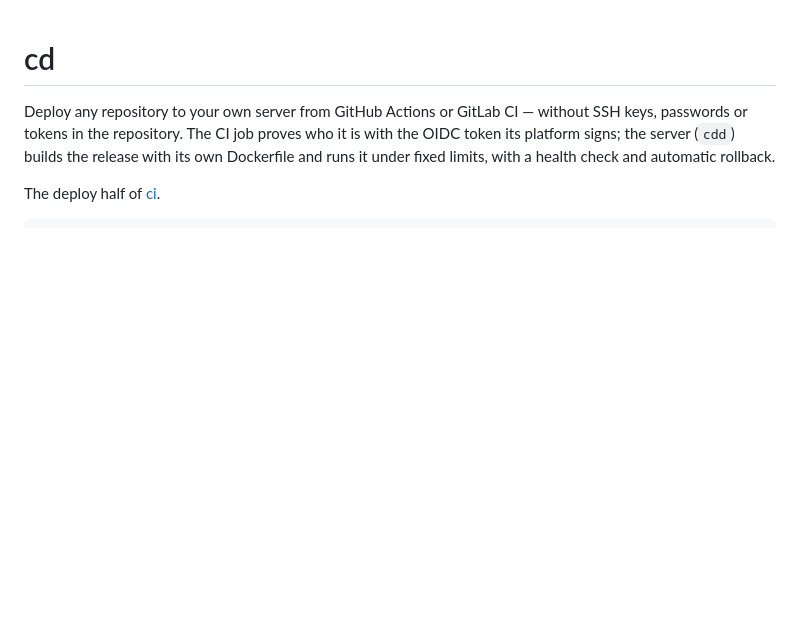
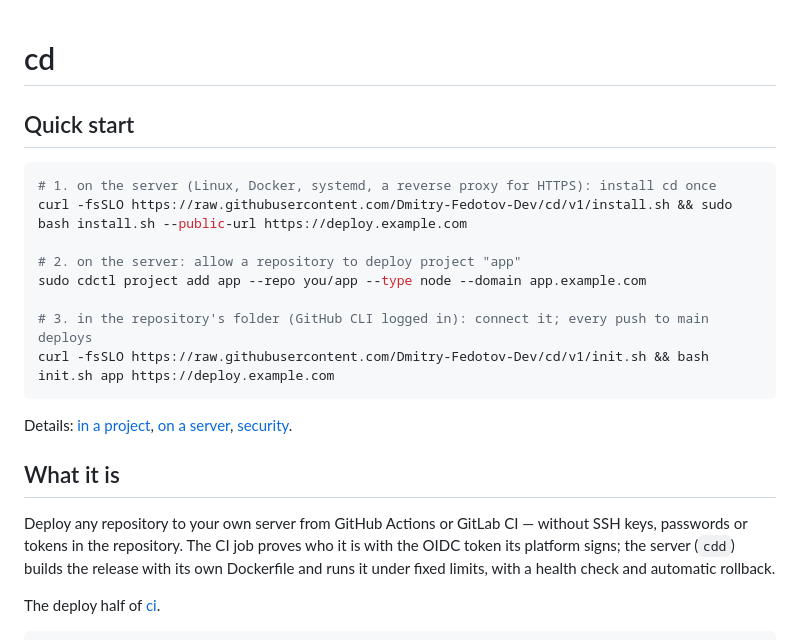
Before and after one commit to Dmitry-Fedotov-Dev/cd, a Markdown page: README.md, the part around the change. Rendered like a GitHub page; blank space fills up the shorter version.

Commit message:
README: quick start first

````diff
--- a/README.md
+++ b/README.md
@@ -1,4 +1,21 @@
 # cd
+
+## Quick start
+
+```sh
+# 1. on the server (Linux, Docker, systemd, a reverse proxy for HTTPS): install cd once
+curl -fsSLO https://raw.githubusercontent.com/Dmitry-Fedotov-Dev/cd/v1/install.sh && sudo bash install.sh --public-url https://deploy.example.com
+
+# 2. on the server: allow a repository to deploy project "app"
+sudo cdctl project add app --repo you/app --type node --domain app.example.com
+
+# 3. in the repository's folder (GitHub CLI logged in): connect it; every push to main deploys
+curl -fsSLO https://raw.githubusercontent.com/Dmitry-Fedotov-Dev/cd/v1/init.sh && bash init.sh app https://deploy.example.com
+```
+
+Details: [in a project](#in-a-project), [on a server](#on-a-server), [security](SECURITY.md).
+
+## What it is
 
 Deploy any repository to your own server from GitHub Actions or GitLab CI — without SSH keys,
 passwords or tokens in the repository. The CI job proves who it is with the OIDC token its
````
